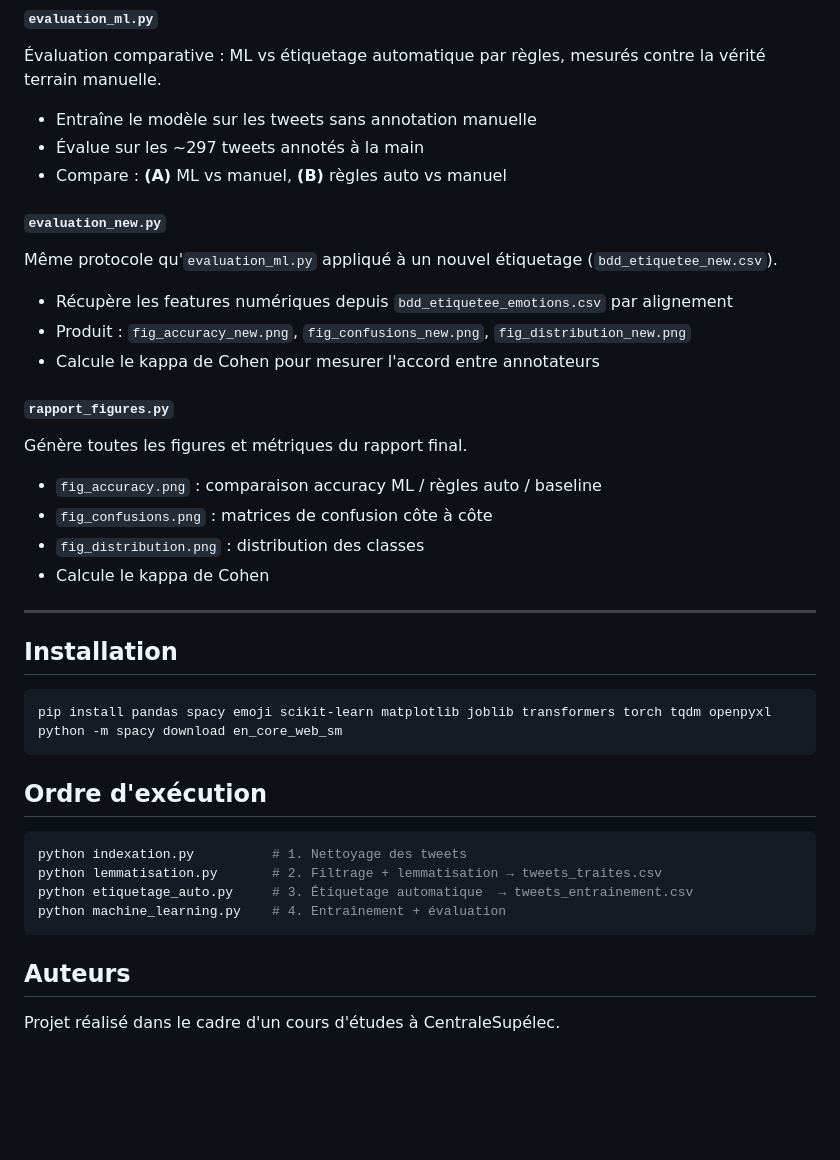
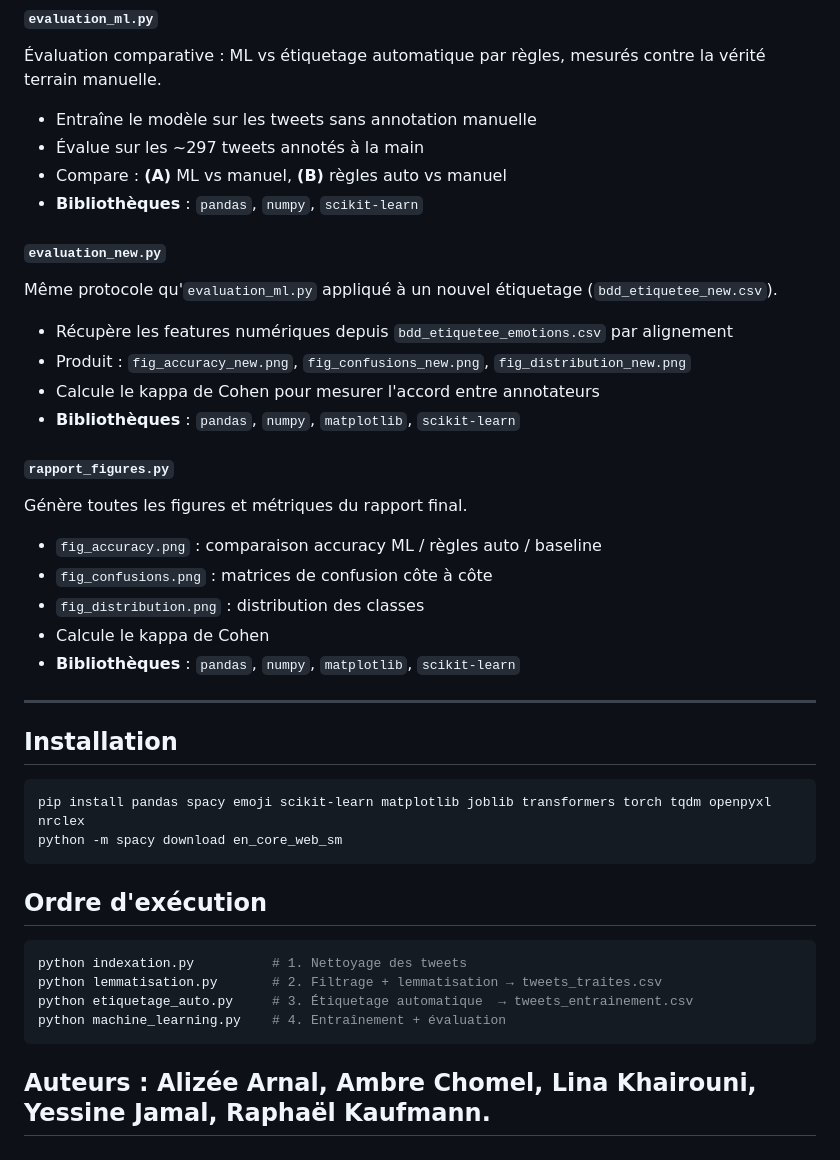
Before and after one commit to alizee-arnal/Mazars_Ereputation, a Markdown page: README.md, the part around one of its changes. Drawn GitHub-style; blank space fills up the shorter version.

Commit message:
docs: ajout des bibliothèques nécessaires par script

````diff
--- a/README.md
+++ b/README.md
@@ -90,12 +93,14 @@ Variante de `machine_learning.py` entraînée sur l'étiquetage NRC (`bdd_etique
 - Entraîne le modèle sur les tweets sans annotation manuelle
 - Évalue sur les ~297 tweets annotés à la main
 - Compare : **(A)** ML vs manuel, **(B)** règles auto vs manuel
+- **Bibliothèques** : `pandas`, `numpy`, `scikit-learn`
 
 #### `evaluation_new.py`
 Même protocole qu'`evaluation_ml.py` appliqué à un nouvel étiquetage (`bdd_etiquetee_new.csv`).
 - Récupère les features numériques depuis `bdd_etiquetee_emotions.csv` par alignement
 - Produit : `fig_accuracy_new.png`, `fig_confusions_new.png`, `fig_distribution_new.png`
 - Calcule le kappa de Cohen pour mesurer l'accord entre annotateurs
+- **Bibliothèques** : `pandas`, `numpy`, `matplotlib`, `scikit-learn`
 
 #### `rapport_figures.py`
 Génère toutes les figures et métriques du rapport final.
@@ -103,13 +108,14 @@ Génère toutes les figures et métriques du rapport final.
 - `fig_confusions.png` : matrices de confusion côte à côte
 - `fig_distribution.png` : distribution des classes
 - Calcule le kappa de Cohen
+- **Bibliothèques** : `pandas`, `numpy`, `matplotlib`, `scikit-learn`
 
 ---
 
 ## Installation
 
 ```bash
-pip install pandas spacy emoji scikit-learn matplotlib joblib transformers torch tqdm openpyxl
+pip install pandas spacy emoji scikit-learn matplotlib joblib transformers torch tqdm openpyxl nrclex
 python -m spacy download en_core_web_sm
 ```
 
@@ -122,6 +128,4 @@ python etiquetage_auto.py     # 3. Étiquetage automatique  → tweets_entrainem
 python machine_learning.py    # 4. Entraînement + évaluation
 ```
 
-## Auteurs
-
-Projet réalisé dans le cadre d'un cours d'études à CentraleSupélec.
+## Auteurs : Alizée Arnal, Ambre Chomel, Lina Khairouni, Yessine Jamal, Raphaël Kaufmann.
````
Also changed, not shown: other parts of README.md (+10 -7 lines).
